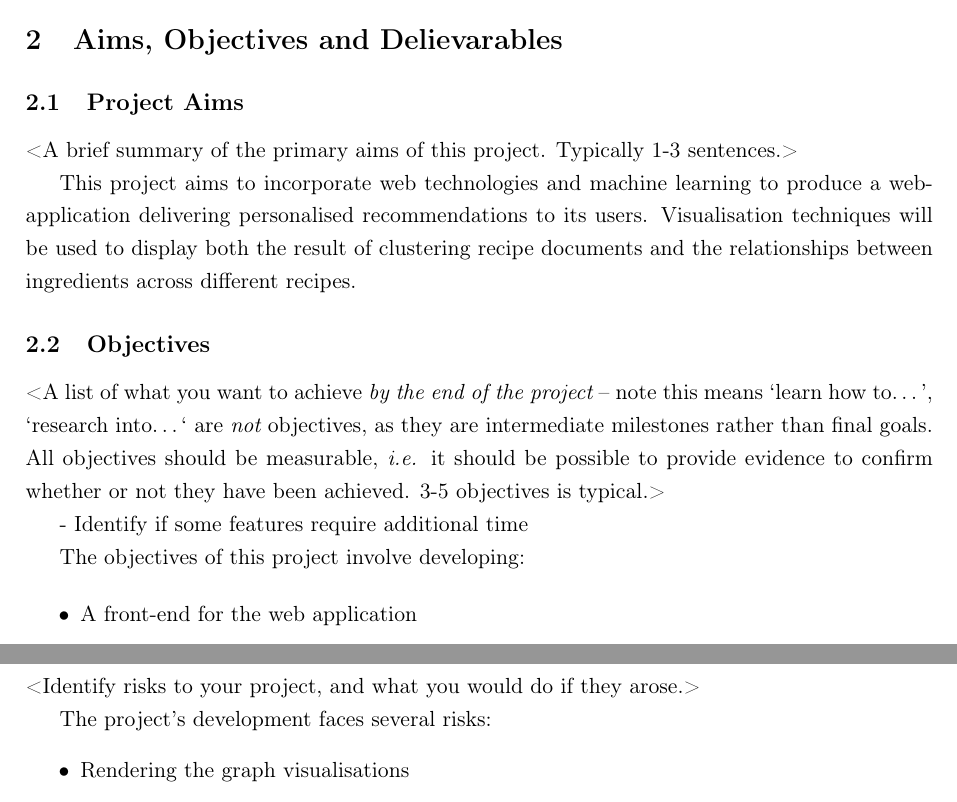
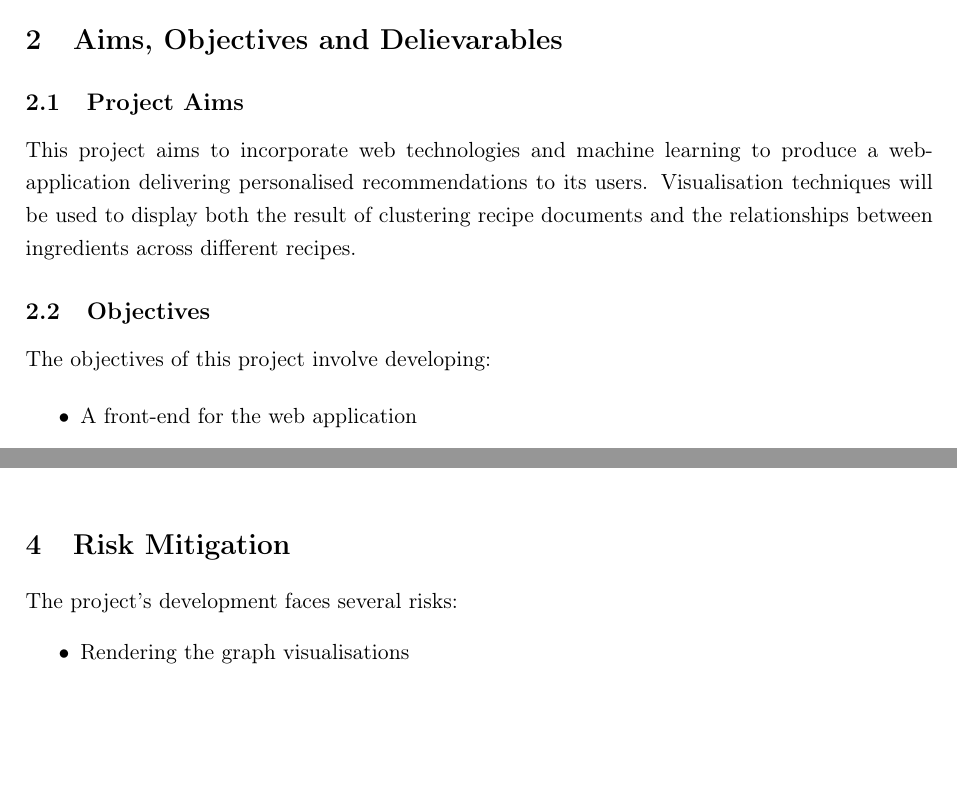
Before and after one commit to jakekadir/diss, a LaTeX document (documentation/outlineAndPlan/outlineAndPlan.tex, which reads documentation/outlineAndPlan/mainText.tex): two parts of pages 2 and 4 of 5 before the commit and two parts of pages 2 and 3 of 5 after it, joined at a grey line, cut so that both start at the same text, the shorter picture padded with empty space. Compiled offline with pdfLaTeX.

Commit message:
Doc updates to outline and plan

```diff
--- a/documentation/outlineAndPlan/mainText.tex
+++ b/documentation/outlineAndPlan/mainText.tex
@@ -15,15 +15,13 @@ The user can select several recipes to build a 'meal plan', which will have a co
 \section{Aims, Objectives and Delievarables}
 
 \subsection{Project Aims}
-<A brief summary of the primary aims of this project. Typically 1-3 sentences.>
+% <A brief summary of the primary aims of this project. Typically 1-3 sentences.>
 
 This project aims to incorporate web technologies and machine learning to produce a web-application delivering personalised recommendations to its users.
 Visualisation techniques will be used to display both the result of clustering recipe documents and the relationships between ingredients across different recipes.
 \subsection{Objectives}
 
-<A list of what you want to achieve {\em by the end of the project} -- note this means `learn how to\ldots', `research into\ldots` are {\em not} objectives, as they are intermediate milestones rather than final goals. All objectives should be measurable, {\em i.e.} it should be possible to provide evidence to confirm whether or not they have been achieved. 3-5 objectives is typical.>
-
-- Identify if some features require additional time
+% <A list of what you want to achieve {\em by the end of the project} -- note this means `learn how to\ldots', `research into\ldots` are {\em not} objectives, as they are intermediate milestones rather than final goals. All objectives should be measurable, {\em i.e.} it should be possible to provide evidence to confirm whether or not they have been achieved. 3-5 objectives is typical.>
 
 The objectives of this project involve developing:
 
@@ -101,7 +99,7 @@ A plan is given for each distinct part of the project. These plans will be execu
 %
 \section{Risk Mitigation}
 
-<Identify risks to your project, and what you would do if they arose.>
+% <Identify risks to your project, and what you would do if they arose.>
 
 The project's development faces several risks:
 \begin{itemize}
```
Also changed, not shown: documentation/outlineAndPlan/outlineAndPlan.pdf, documentation/outlineAndPlan/mainText.tex (2 more changed lines), 5 other files.
